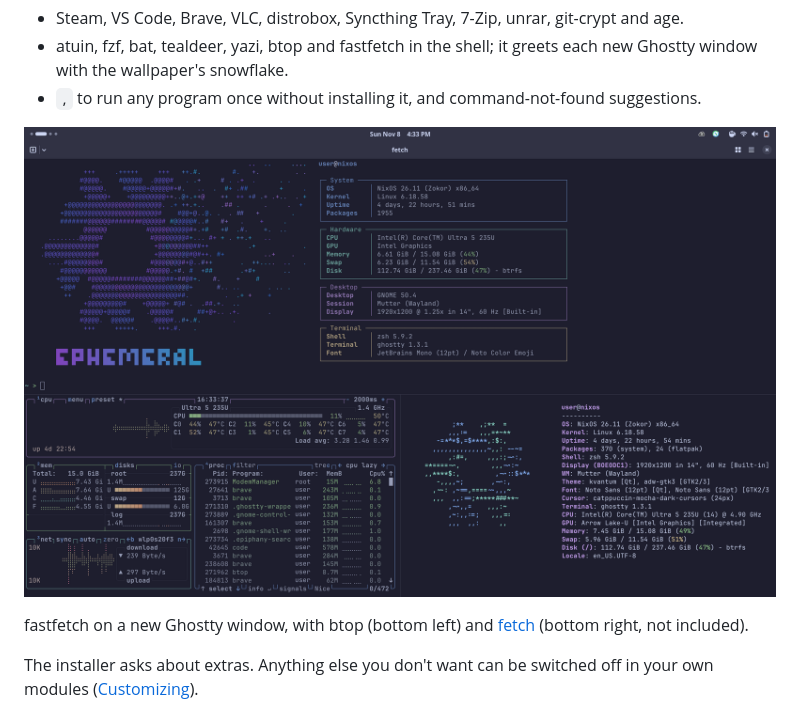
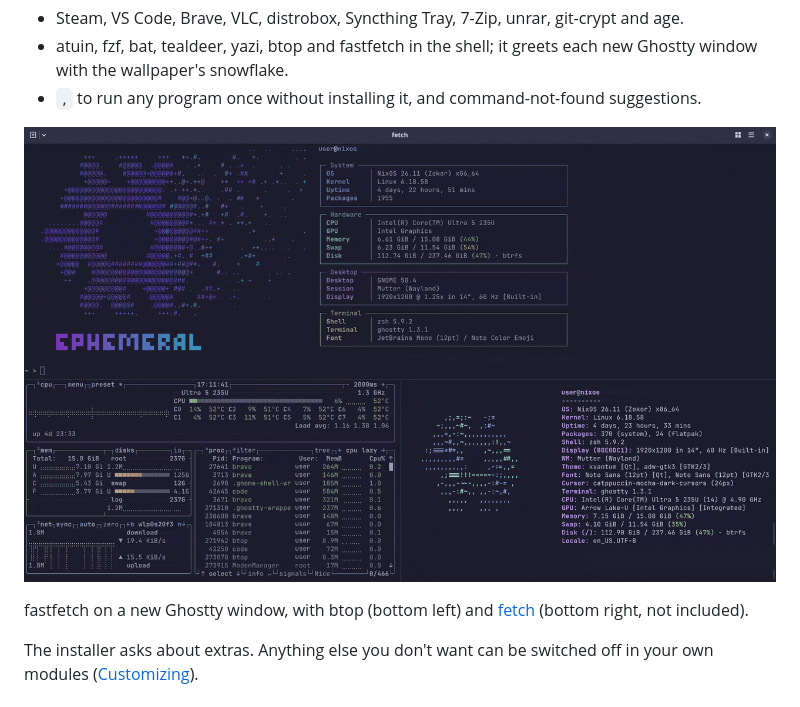
Before and after one commit to the-wittch/ephemeral-nixos-config, a Markdown page: README.md, the part around the change. Drawn GitHub-style; pictures changed too: docs/images/terminal.gif (added), docs/images/terminal.png (deleted).

```diff
--- a/README.md
+++ b/README.md
@@ -22,7 +22,7 @@ A fresh install stays lean. `"extras": true` adds the bigger things:
 - atuin, fzf, bat, tealdeer, yazi, btop and fastfetch in the shell; it greets each new Ghostty window with the wallpaper's snowflake.
 - `,` to run any program once without installing it, and command-not-found suggestions.
 
-![A new Ghostty window with extras: fastfetch, with btop and areofyl's fetch below it](docs/images/terminal.png)
+![A new Ghostty window with extras: fastfetch, with btop and areofyl's fetch below it](docs/images/terminal.gif)
 
 fastfetch on a new Ghostty window, with btop (bottom left) and [fetch](https://github.com/areofyl/fetch) (bottom right, not included).
 
```
Also changed, not shown: CHANGELOG.md (+2 -0 lines), docs/appearance.md (+1 -1 lines), 1 other file.
